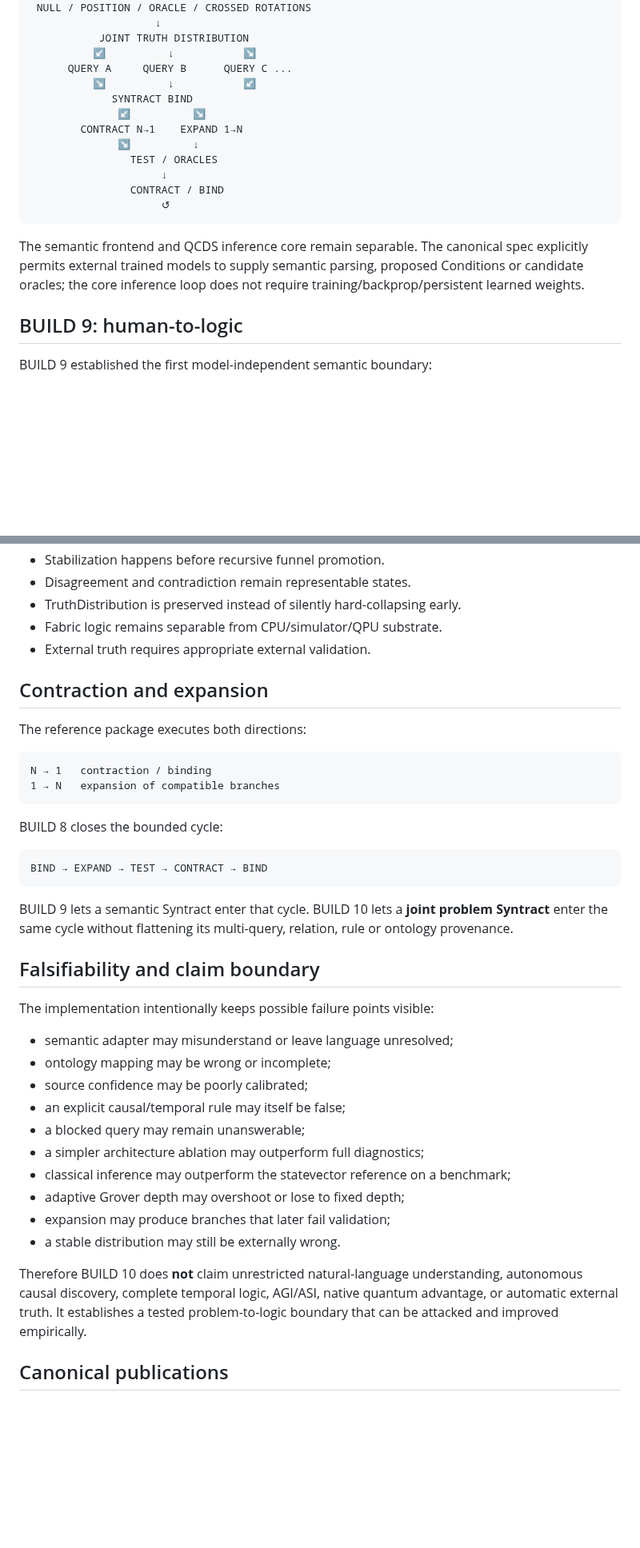
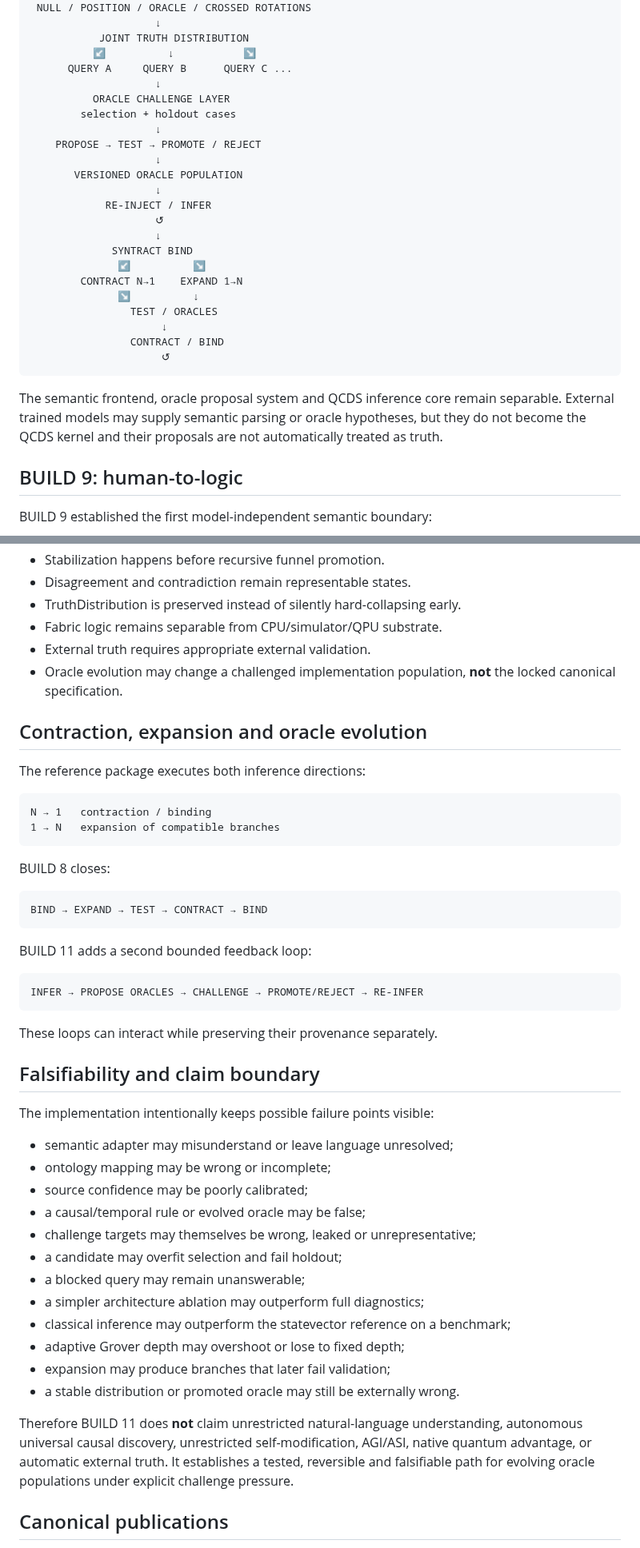
Before and after one commit to iampathat/thesyntractvision, a Markdown page: README.md, 2 parts joined by grey strips. Shown at 80% size. GitHub-like rendering; blank space fills up the shorter version.

````diff
--- a/README.md
+++ b/README.md
@@ -53,7 +53,17 @@ HUMAN PROBLEM / EXTERNAL SEMANTIC ADAPTER
            JOINT TRUTH DISTRIBUTION
           ↙          ↓           ↘
       QUERY A     QUERY B      QUERY C ...
-          ↘          ↓           ↙
+                    ↓
+          ORACLE CHALLENGE LAYER
+        selection + holdout cases
+                    ↓
+    PROPOSE → TEST → PROMOTE / REJECT
+                    ↓
+       VERSIONED ORACLE POPULATION
+                    ↓
+            RE-INJECT / INFER
+                    ↺
+                    ↓
              SYNTRACT BIND
               ↙          ↘
         CONTRACT N→1    EXPAND 1→N
@@ -64,10 +74,10 @@ HUMAN PROBLEM / EXTERNAL SEMANTIC ADAPTER
                      ↺
 ```
 
-The semantic frontend and QCDS inference core remain separable. The canonical
-spec explicitly permits external trained models to supply semantic parsing,
-proposed Conditions or candidate oracles; the core inference loop does not
-require training/backprop/persistent learned weights.
+The semantic frontend, oracle proposal system and QCDS inference core remain
+separable. External trained models may supply semantic parsing or oracle
+hypotheses, but they do not become the QCDS kernel and their proposals are not
+automatically treated as truth.
 
 ## BUILD 9: human-to-logic
 
@@ -234,25 +276,31 @@ The four phases remain:
 - TruthDistribution is preserved instead of silently hard-collapsing early.
 - Fabric logic remains separable from CPU/simulator/QPU substrate.
 - External truth requires appropriate external validation.
+- Oracle evolution may change a challenged implementation population, **not**
+  the locked canonical specification.
 
-## Contraction and expansion
+## Contraction, expansion and oracle evolution
 
-The reference package executes both directions:
+The reference package executes both inference directions:
 
 ```text
 N → 1   contraction / binding
 1 → N   expansion of compatible branches
 ```
 
-BUILD 8 closes the bounded cycle:
+BUILD 8 closes:
 
 ```text
 BIND → EXPAND → TEST → CONTRACT → BIND
 ```
 
-BUILD 9 lets a semantic Syntract enter that cycle. BUILD 10 lets a **joint
-problem Syntract** enter the same cycle without flattening its multi-query,
-relation, rule or ontology provenance.
+BUILD 11 adds a second bounded feedback loop:
+
+```text
+INFER → PROPOSE ORACLES → CHALLENGE → PROMOTE/REJECT → RE-INFER
+```
+
+These loops can interact while preserving their provenance separately.
 
 ## Falsifiability and claim boundary
 
@@ -261,18 +309,21 @@ The implementation intentionally keeps possible failure points visible:
 - semantic adapter may misunderstand or leave language unresolved;
 - ontology mapping may be wrong or incomplete;
 - source confidence may be poorly calibrated;
-- an explicit causal/temporal rule may itself be false;
+- a causal/temporal rule or evolved oracle may be false;
+- challenge targets may themselves be wrong, leaked or unrepresentative;
+- a candidate may overfit selection and fail holdout;
 - a blocked query may remain unanswerable;
 - a simpler architecture ablation may outperform full diagnostics;
 - classical inference may outperform the statevector reference on a benchmark;
 - adaptive Grover depth may overshoot or lose to fixed depth;
 - expansion may produce branches that later fail validation;
-- a stable distribution may still be externally wrong.
+- a stable distribution or promoted oracle may still be externally wrong.
 
-Therefore BUILD 10 does **not** claim unrestricted natural-language
-understanding, autonomous causal discovery, complete temporal logic, AGI/ASI,
-native quantum advantage, or automatic external truth. It establishes a tested
-problem-to-logic boundary that can be attacked and improved empirically.
+Therefore BUILD 11 does **not** claim unrestricted natural-language
+understanding, autonomous universal causal discovery, unrestricted
+self-modification, AGI/ASI, native quantum advantage, or automatic external
+truth. It establishes a tested, reversible and falsifiable path for evolving
+oracle populations under explicit challenge pressure.
 
 ## Canonical publications
 
````
Also changed, not shown: other parts of README.md (+78 -44 lines).
